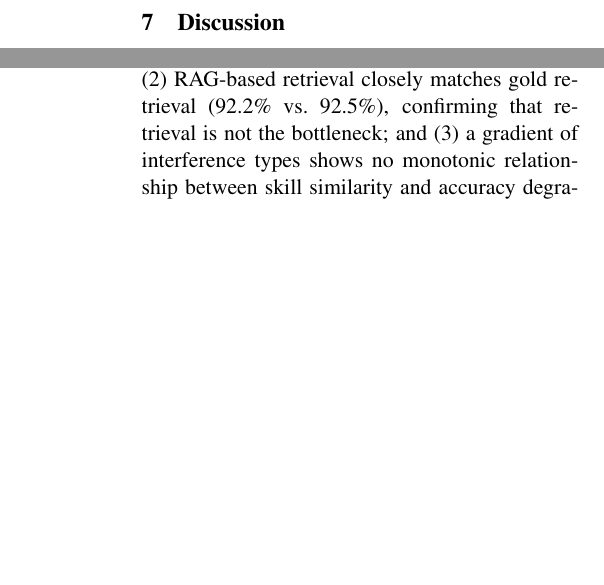
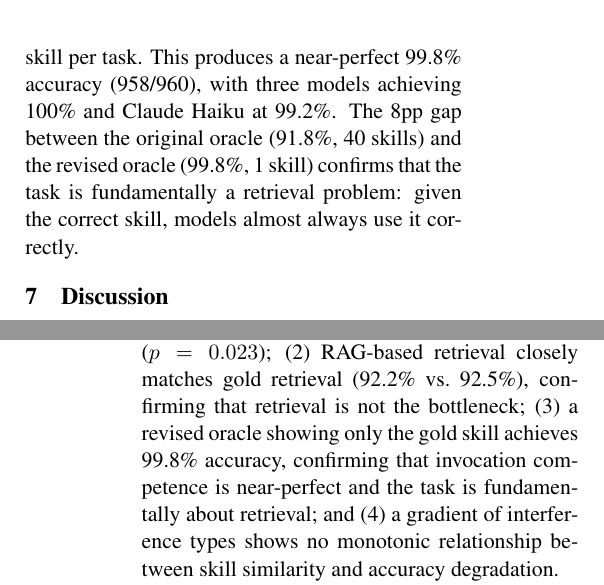
Before and after one commit to curator8888/meminterfere, a LaTeX paper (paper/paper.tex): two parts of the columns of pages 5 and 6 of 8, joined at a grey line, cut at the place of the change, the shorter picture padded with empty space. Compiled offline with pdfLaTeX.

Commit message:
Paper: add oracle result (99.8%), update conclusion
Oracle with 1 gold skill achieves 99.8% vs 91.8% with 40 skills.
Confirms the task is fundamentally about retrieval, not invocation.
8 pages, compiles cleanly.

```diff
--- a/paper/paper.tex
+++ b/paper/paper.tex
@@ -317,6 +317,10 @@ Strikingly, on harder tasks, interference \emph{significantly improves} accuracy
 
 We tested whether the interference effect scales with skill similarity by constructing five gradient conditions, each adding only one type of interfering skill: near-identical (highest similarity), version conflicts, schema conflicts, semantic conflicts, and near-similar (lowest similarity).
 
+\subsection{Oracle Condition Revisited}
+
+In our original experiment, the oracle condition showed all 40 clean skills, yielding 91.8\% accuracy. To isolate pure invocation competence, we revised the oracle to show only the single gold skill per task. This produces a near-perfect 99.8\% accuracy (958/960), with three models achieving 100\% and Claude Haiku at 99.2\%. The 8pp gap between the original oracle (91.8\%, 40 skills) and the revised oracle (99.8\%, 1 skill) confirms that the task is fundamentally a retrieval problem: given the correct skill, models almost always use it correctly.
+
 
 \section{Discussion}
 
@@ -339,7 +343,7 @@ However, the confidence and cost effects are real. A 2--3$\times$ token cost inc
 
 \section{Conclusion}
 
-We present the first rigorous null result on skill library interference in LLM agents. Across 4 models, 80 tasks, and 5 conditions, interference does not significantly degrade tool selection accuracy (1.2pp, $d = 0.06$, TOST equivalence at $\pm$3pp with $p = 0.035$). Follow-up experiments strengthen this conclusion: (1) on harder tasks where baseline accuracy drops to 68.7\%, interference \emph{significantly improves} accuracy by 4.9pp ($p = 0.023$); (2) RAG-based retrieval closely matches gold retrieval (92.2\% vs.\ 92.5\%), confirming that retrieval is not the bottleneck; and (3) a gradient of interference types shows no monotonic relationship between skill similarity and accuracy degradation.
+We present the first rigorous null result on skill library interference in LLM agents. Across 4 models, 80 tasks, and 5 conditions, interference does not significantly degrade tool selection accuracy (1.2pp, $d = 0.06$, TOST equivalence at $\pm$3pp with $p = 0.035$). Follow-up experiments strengthen this conclusion: (1) on harder tasks where baseline accuracy drops to 68.7\%, interference \emph{significantly improves} accuracy by 4.9pp ($p = 0.023$); (2) RAG-based retrieval closely matches gold retrieval (92.2\% vs.\ 92.5\%), confirming that retrieval is not the bottleneck; (3) a revised oracle showing only the gold skill achieves 99.8\% accuracy, confirming that invocation competence is near-perfect and the task is fundamentally about retrieval; and (4) a gradient of interference types shows no monotonic relationship between skill similarity and accuracy degradation.
 
 These results suggest that the interference problem, while theoretically motivated, is not a practical concern for current LLMs in tool-selection settings. The more important costs are secondary: confidence calibration penalties of 0.6--1.8pp and token cost increases of 2.1--2.4$\times$. These compound in deployed multi-step agent systems. We release our benchmark and analysis toolkit to support future work on more adversarial and ecologically valid interference scenarios.
 
```
Also changed, not shown: paper/paper.pdf, 3 other files.
